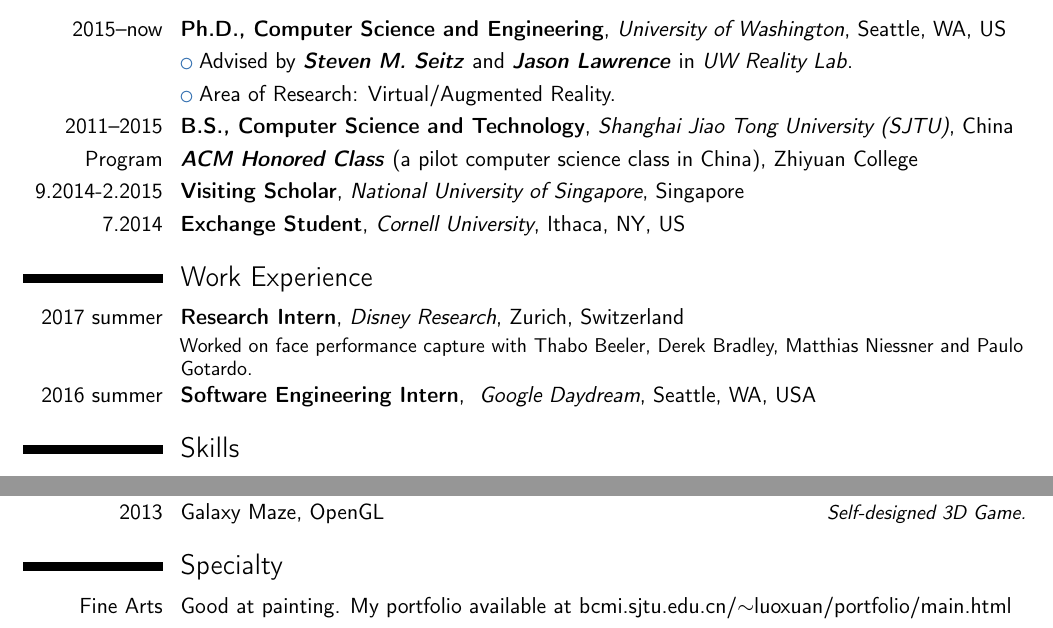
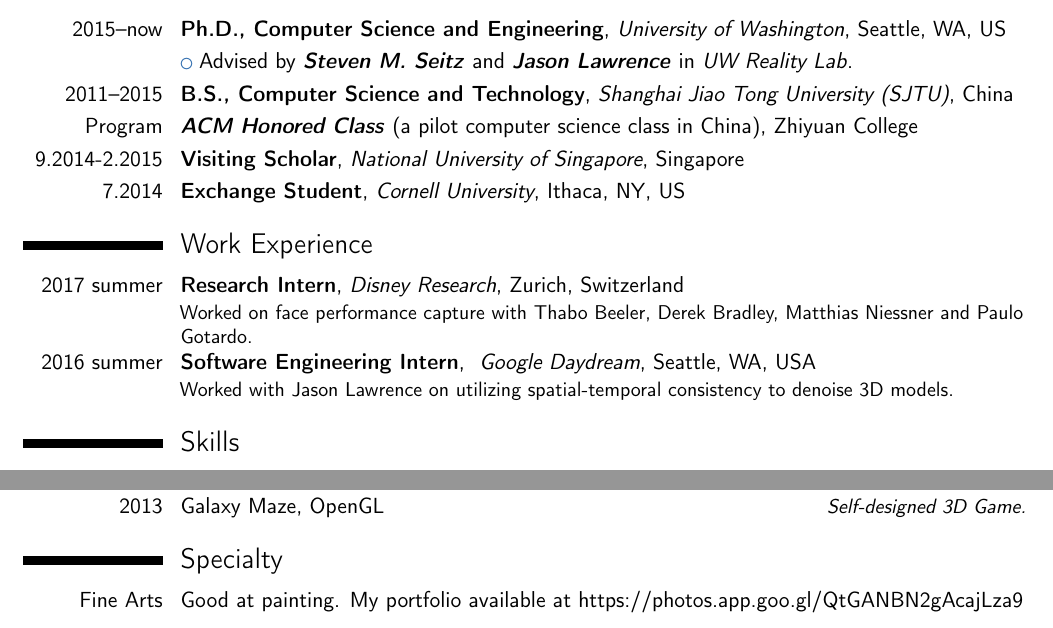
Before and after one commit to roxanneluo/cv, a LaTeX CV (cv.tex): two parts of pages 1 and 3 of 3, joined at a grey line, cut so that both start at the same text. Compiled offline with pdfLaTeX.

Commit message:
added google internship description

```diff
--- a/cv.tex
+++ b/cv.tex
@@ -56,7 +56,7 @@
 \section{Education}
 \cventry{2015--now}{Ph.D., Computer Science and Engineering}{University of Washington}{Seattle, WA, US}{}{}
 \cvlistitem{Advised by \href{https://homes.cs.washington.edu/~seitz/}{\emph{\textbf{Steven M. Seitz}}} and \href{http://www.cs.virginia.edu/~jdl/}{\emph{\textbf{Jason Lawrence}}} in \href{https://realitylab.uw.edu}{\emph{UW Reality Lab}}.}
-\cvlistitem{Area of Research: Virtual/Augmented Reality.}
+%\cvlistitem{Area of Research: Virtual/Augmented Reality.}
 
 \cventry{2011--2015}{B.S., Computer Science and Technology}{Shanghai Jiao Tong University (SJTU)}{}{China}{}
 \cvitem{Program}{\href{http://zhiyuan.sjtu.edu.cn/teachers/computer}{\textbf{\emph{ACM Honored Class}}} (a pilot computer science class in China), Zhiyuan College}
@@ -70,7 +70,8 @@
 %----------------------------------------------------------------------------------------
 \section{Work Experience}
 \cventry{2017 summer}{Research Intern}{Disney Research}{Zurich, Switzerland}{}{Worked on face performance capture with Thabo Beeler, Derek Bradley, Matthias Niessner and  Paulo Gotardo.}
-\cventry{2016 summer}{Software Engineering Intern}{ Google Daydream}{Seattle, WA, USA}{}{}
+\cventry{2016 summer}{Software Engineering Intern}{ Google Daydream}{Seattle, WA, USA}{}{
+Worked with Jason Lawrence on utilizing spatial-temporal consistency to denoise 3D models. }
 %----------------------------------------------------------------------------------------
 %	PROGRAMMING LANGUAGES SECTION
 %----------------------------------------------------------------------------------------
@@ -199,7 +200,7 @@ Purine is a flexible graph-based parallel deep learning framework. It outperform
 %	PERSONAL SKILLS SECTION
 %----------------------------------------------------------------------------------------
 \section{Specialty}
-\cvitem{Fine Arts}{Good at painting. My portfolio available at \href{http://bcmi.sjtu.edu.cn/~luoxuan/portfolio/main.html}{bcmi.sjtu.edu.cn/$\sim$luoxuan/portfolio/main.html}}
+\cvitem{Fine Arts}{Good at painting. My portfolio available at \href{https://photos.app.goo.gl/QtGANBN2gAcajLza9}{https://photos.app.goo.gl/QtGANBN2gAcajLza9}}
 
 \begin{comment}
 \cvline{Language}{English}
```
